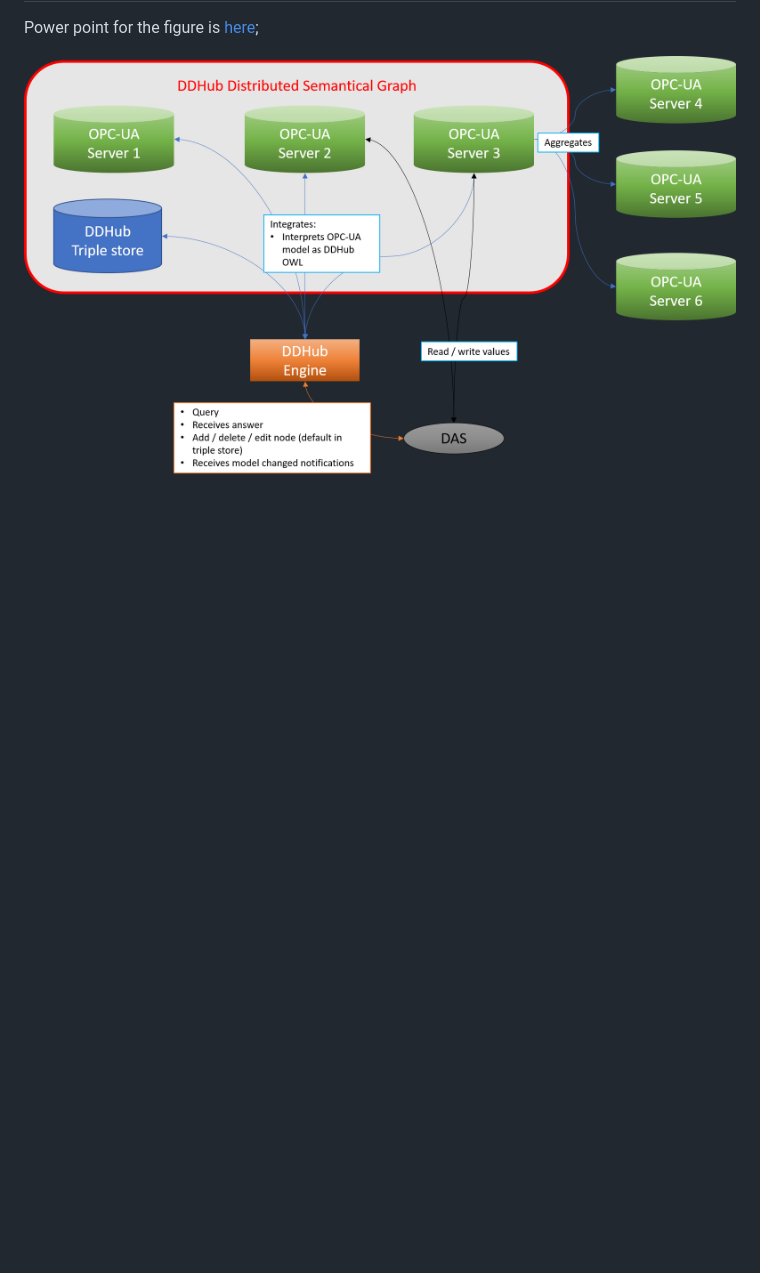
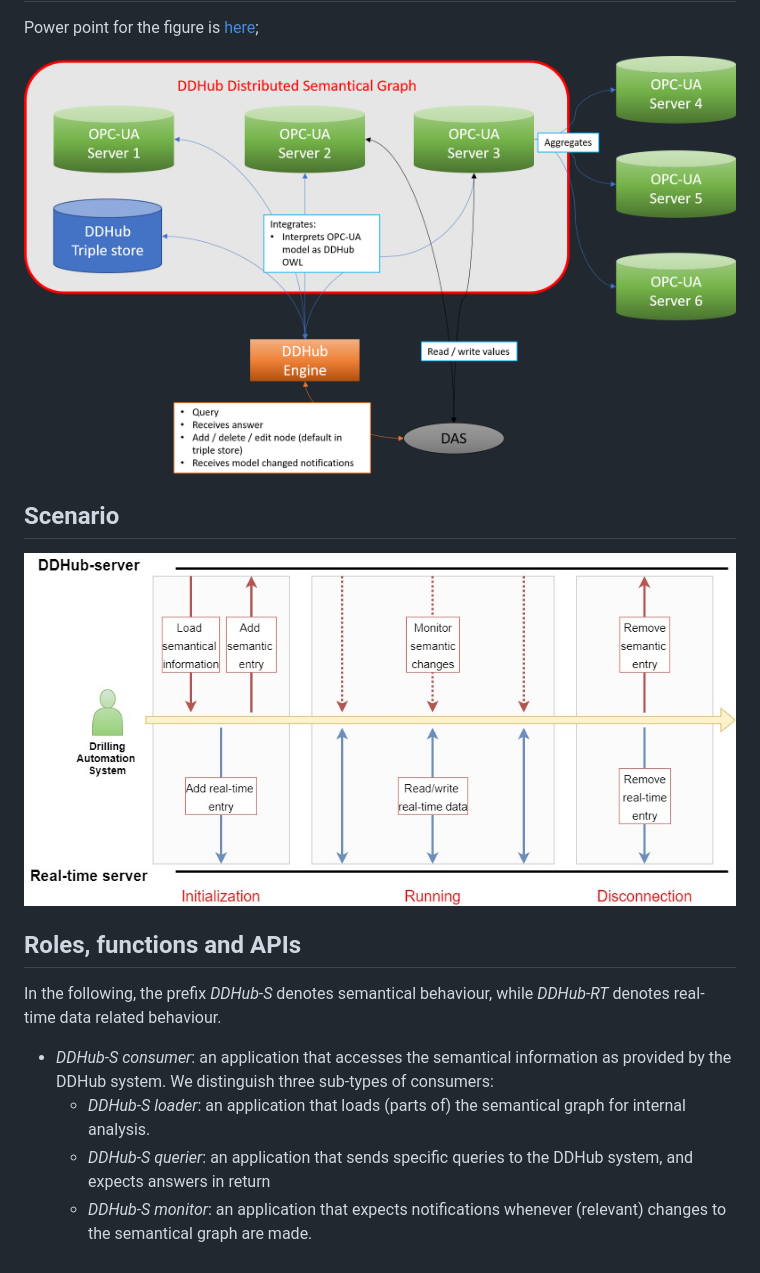
Before and after one commit to D-WIS/DDHub-Semantic-Interoperability, a Markdown page: docs/architecture/DDHub_architecture.md, the part around the change. GitHub-like rendering; pictures changed too: docs/architecture/figs/scenario.png (added); blank space fills up the shorter version.

Commit message:
Worked on architecture

```diff
--- a/docs/architecture/DDHub_architecture.md
+++ b/docs/architecture/DDHub_architecture.md
@@ -3,3 +3,16 @@
 Power point for the figure is [here](https://teams.microsoft.com/l/file/4FA424BB-A6EA-4B35-8B39-78A97F59C310?tenantId=70a6eba4-9671-45d2-b83e-432e06502242&fileType=pptx&objectUrl=https%3A%2F%2Fnorce.sharepoint.com%2Fsites%2FP103492_DSIS%2FShared%20Documents%2FWP1%20-%20A1.2%20Standard%20implementation%2FArchitecture%2FDesign.pptx&baseUrl=https%3A%2F%2Fnorce.sharepoint.com%2Fsites%2FP103492_DSIS&serviceName=teams&threadId=19:82b8bbc4e636484fb62e56a2c04f78b5@thread.tacv2&groupId=c19c30cd-78fb-40c2-bfa6-d3c0631680c5);
 
 ![Architecture image](./figs/architecture_opcua.png)
+
+## Scenario
+
+![Scenario image](./figs/scenario.png)
+
+## Roles, functions and APIs
+
+In the following, the prefix *DDHub-S* denotes semantical behaviour, while *DDHub-RT* denotes real-time data related behaviour.
+
+- _*DDHub-S consumer*_: an application that accesses the semantical information as provided by the DDHub system. We distinguish three sub-types of consumers:
+  - _*DDHub-S loader*_: an application that loads (parts of) the semantical graph for internal analysis.
+  - _*DDHub-S querier*_: an application that sends specific queries to the DDHub system, and expects answers in return
+  - _*DDHub-S monitor*_: an application that expects notifications whenever (relevant) changes to the semantical graph are made.
```
Also changed, not shown: docs/drilling_signals/Gathered_vocabulary.md (+11 -1 lines).
